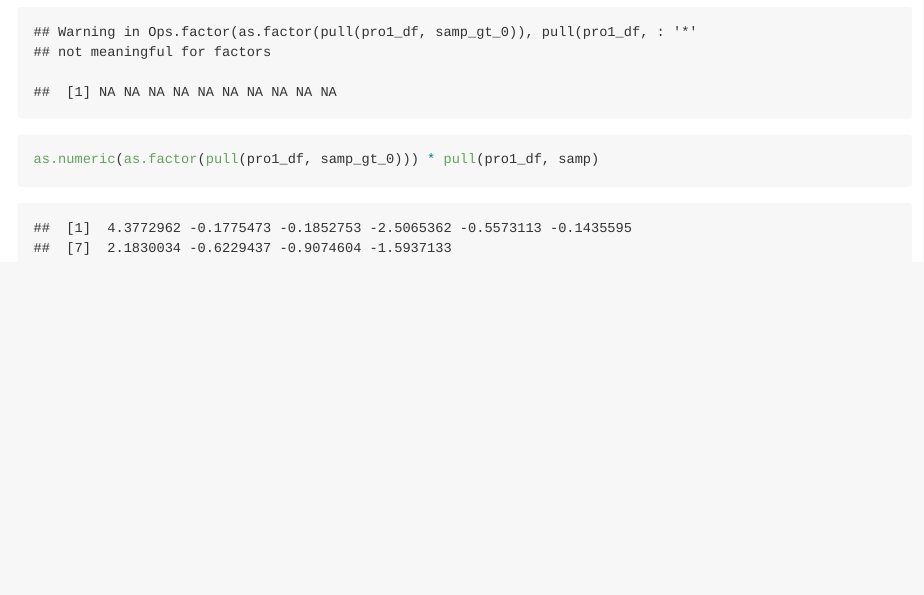
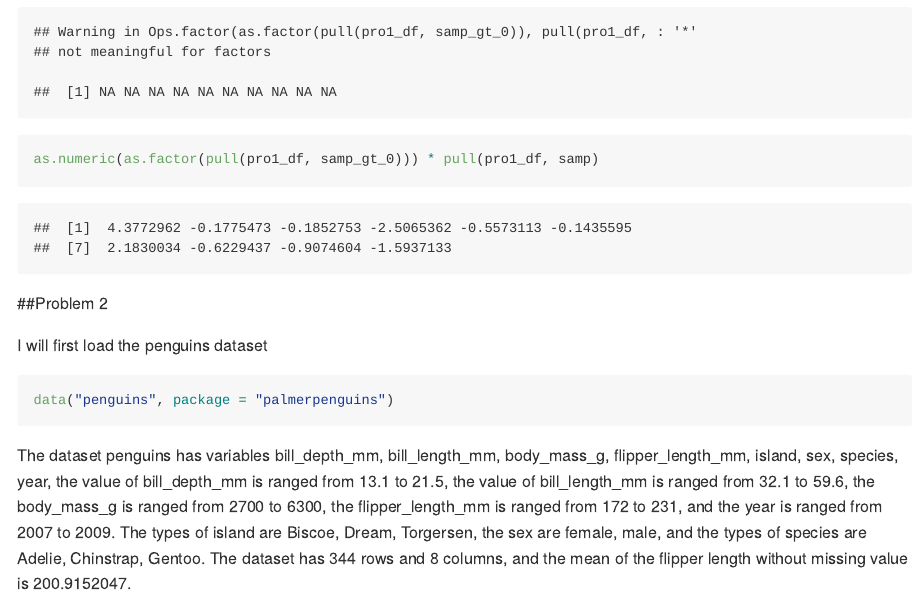
Before and after one commit to Zhiyelou/p8105_hw1_zl2978, an R Markdown document (p8105_hw1_zl2978_.Rmd): the page in a window 1100 px wide, from 2000 px down before the commit and from 2010 px down after it, so that both start at the same text. Rendered offline with R 4.5, knitr and Pandoc, with nearby package versions; code that draws random numbers runs with fixed seeds of ours.

Commit message:
answer to problem2.1

````diff
--- a/p8105_hw1_zl2978_.Rmd
+++ b/p8105_hw1_zl2978_.Rmd
@@ -26,16 +26,29 @@ mean(pull(pro1_df, samp_gt_0))
 mean(pull(pro1_df, char_vec))
 mean(pull(pro1_df, fac_vec))
 ```
-I can take the mean of numbers and logical vectors, but not character or factor.
+I can take the mean of numbers and logical vectors, but not
+character or factor.
+
 ```{r convert_numeric}
 as.numeric(pull(pro1_df, samp_gt_0))
 as.numeric(pull(pro1_df, char_vec))
 as.numeric(pull(pro1_df, fac_vec))
 ```
 I can take convert the logic variable and factor variable to numeric variable, but I cannot convert the character vector to numeric variable. The reason is the default value of a logical vector is 0 and 1, and thus I could convert and take the mean of a logical variable. There is no default value for the character vector, so I cannot convert or take the mean of them. Though the default value of the factor variable is{1,2,3...}, I cannot take the mean of it because the mean of the factor variable does not make sense in real world (since the difference between good and fair is not equaling the difference between bad and fair), but I could convert them to the numeric variable.
+
+
 Then I will convert the logic variable to different forms and multiply the random sample
 ```{r mutip_logic}
 as.numeric(pull(pro1_df, samp_gt_0)) * pull(pro1_df, samp)
 as.factor(pull(pro1_df, samp_gt_0)) * pull(pro1_df, samp)
 as.numeric(as.factor(pull(pro1_df, samp_gt_0))) * pull(pro1_df, samp)
 ```
+
+##Problem 2
+
+I will first load the penguins dataset
+```{r}
+data("penguins", package = "palmerpenguins")
+```
+
+The dataset penguins has variables `r ls(penguins)`, the value of bill_depth_mm is ranged from `r min(penguins$bill_depth_mm, na.rm=TRUE)` to `r max(penguins$bill_depth_mm, na.rm=TRUE)`, the value of bill_length_mm is ranged from `r min(penguins$bill_length_mm, na.rm=TRUE)` to `r max(penguins$bill_length_mm, na.rm=TRUE)`, the body_mass_g is ranged from `r min(penguins$body_mass_g, na.rm=TRUE)` to `r max(penguins$body_mass_g, na.rm=TRUE)`, the flipper_length_mm is ranged from `r min(penguins$flipper_length_mm, na.rm=TRUE)` to `r  max(penguins$flipper_length_mm, na.rm=TRUE)`, and the year is ranged from `r min(penguins$year)` to `r max(penguins$year)`. The types of island are `r levels(penguins$island)`, the sex are `r levels(penguins$sex)`, and the types of species are `r levels(penguins$species)`. The dataset has `r nrow(penguins)` rows and `r ncol(penguins)` columns, and the mean of the flipper length without missing value is `r mean(penguins$flipper_length_mm, na.rm=TRUE)`.
````
Also changed, not shown: p8105_hw1_zl2978_.md.
